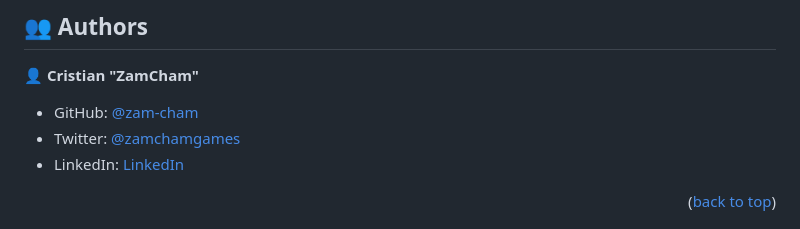
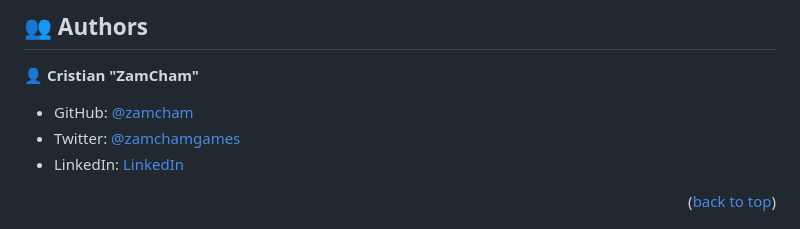
Before and after one commit to zamcham/Leaderboard, a Markdown page: README.md, the part around the change. Rendered like a GitHub page.

Commit message:
Updated README links

```diff
--- a/README.md
+++ b/README.md
@@ -79,7 +79,7 @@ need to have Node.js installed
 
 👤 **Cristian "ZamCham"**
 
-- GitHub: [@zam-cham](https://github.com/zamcham)
+- GitHub: [@zamcham](https://github.com/zamcham)
 - Twitter: [@zamchamgames](https://twitter.com/zamchamgames)
 - LinkedIn: [LinkedIn](https://linkedin.com/in/cristian-zamcham)
 
```
